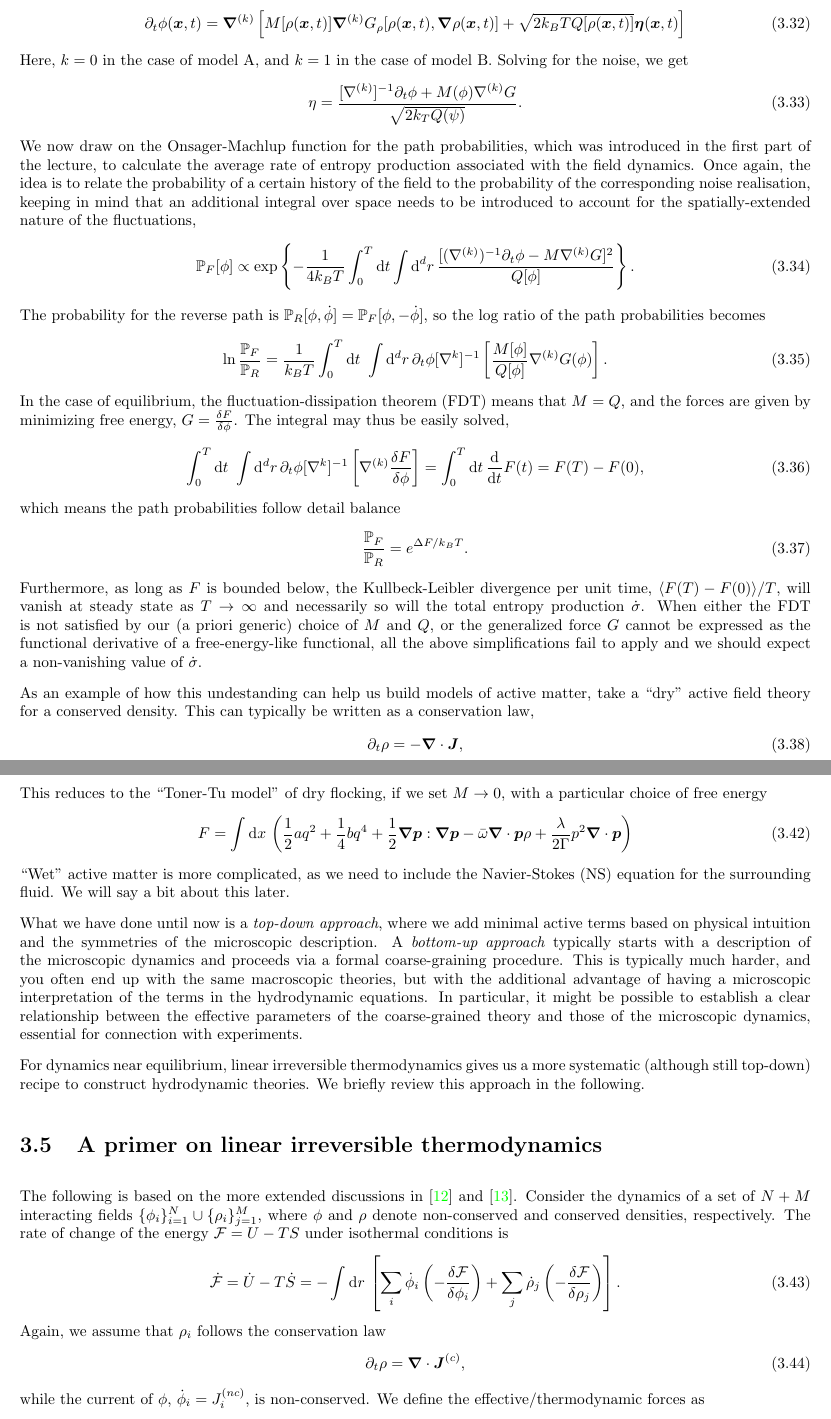
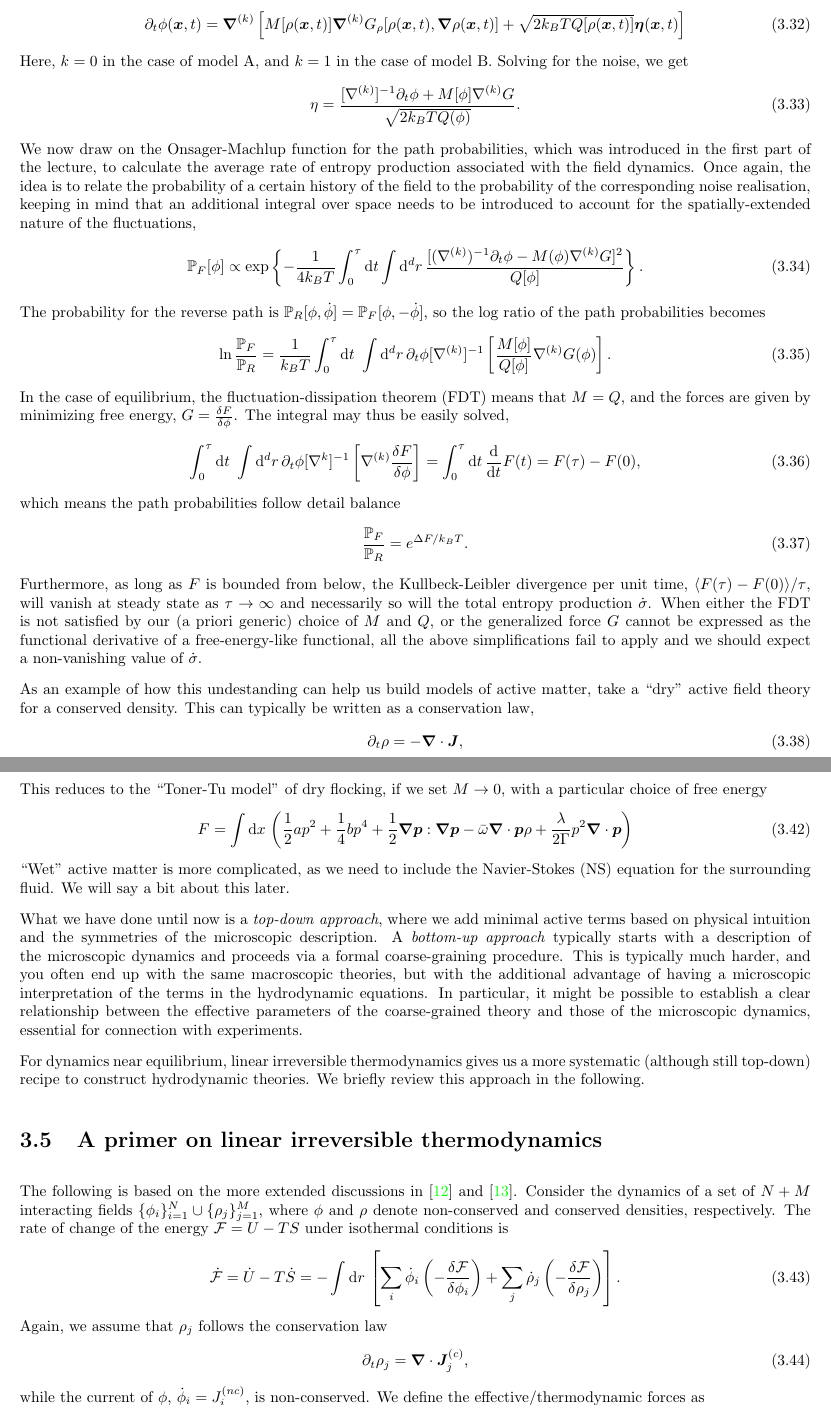
Before and after one commit to martkjoh/active_matter_notes, a LaTeX thesis (main.tex, which reads chapters/thermodynamics.tex): two parts of pages 22 and 23 of 61, joined at a grey line, cut so that both start at the same text. Compiled offline with pdfLaTeX; a LaTeX package or settings file that is missing is left out.

Commit message:
Updates from Overleaf

```diff
--- a/chapters/thermodynamics.tex
+++ b/chapters/thermodynamics.tex
@@ -316,7 +316,7 @@ Solving for the noise, we get
 \begin{align}
     \eta
     =
-    \frac{[\nabla^{(k)}]^{-1} \partial_t \phi + M(\phi) \nabla^{(k)} G}{\sqrt{ 2 k_ T Q(\psi) }}.
+    \frac{[\nabla^{(k)}]^{-1} \partial_t \phi + M[\phi] \nabla^{(k)} G}{\sqrt{ 2 k_B T Q(\phi) }}.
 \end{align}
 %
 We now draw on the Onsager-Machlup function for the path probabilities, which was introduced in the first part of the lecture, to calculate the average rate of entropy production associated with the field dynamics. Once again, the idea is to relate the probability of a certain history of the field to the probability of the corresponding noise realisation, keeping in mind that an additional integral over space needs to be introduced to account for the spatially-extended nature of the fluctuations,
@@ -326,7 +326,7 @@ We now draw on the Onsager-Machlup function for the path probabilities, which wa
     \exp
     \left\{
         - \frac{1}{4 k_B T}
-        \int_0^T \dd t \int \dd^d r \, \frac{[(\nabla^{(k)})^{-1} \partial_t \phi - M \nabla^{(k)}G]^2}{Q[\phi]}
+        \int_0^\tau \dd t \int \dd^d r \, \frac{[(\nabla^{(k)})^{-1} \partial_t \phi - M(\phi) \nabla^{(k)}G]^2}{Q[\phi]}
      \right\}.
 \end{align}
 %
@@ -336,7 +336,7 @@ The probability for the reverse path is $\mathbb{P}_R[\phi, \dot \phi] = \mathbb
     \ln \frac{\mathbb P_F}{\mathbb P_R}
     =
     \frac{1}{k_B T}
-    \int_0^T \dd t\ \int \dd^d r \, \partial_t \phi [\nabla^{k}]^{-1}
+    \int_0^\tau \dd t\ \int \dd^d r \, \partial_t \phi [\nabla^{(k)}]^{-1}
     \left[
         \frac{M[\phi]}{Q[\phi]}
         \nabla^{(k)}G(\phi)
@@ -347,14 +347,14 @@ In the case of equilibrium, the fluctuation-dissipation theorem (FDT) means that
 The integral may thus be easily solved,
 %
 \begin{align}
-    \int_0^T \dd t\ \int \dd^d r \, \partial_t \phi [\nabla^{k}]^{-1}
+    \int_0^\tau \dd t\ \int \dd^d r \, \partial_t \phi [\nabla^{k}]^{-1}
     \left[
         \nabla^{(k)}\fdv{F}{\phi}
     \right]
     =
-    \int_0^T \dd t\, \odv{}{t} F(t)
+    \int_0^\tau \dd t\, \odv{}{t} F(t)
     =
-    F(T) - F(0),
+    F(\tau) - F(0),
 \end{align}
 %
 which means the path probabilities follow detail balance
@@ -363,7 +363,7 @@ which means the path probabilities follow detail balance
     \frac{\mathbb P_F}{\mathbb P_R} = e^{\Delta F / k_B T}.
 \end{align}
 %
-Furthermore, as long as $F$ is bounded below, the Kullbeck-Leibler divergence per unit time, $\langle F(T)-F(0)\rangle/T$, will vanish at steady state as $T \to \infty$ and necessarily so will the total entropy production $\dot\sigma$.
+Furthermore, as long as $F$ is bounded from below, the Kullbeck-Leibler divergence per unit time, $\langle F(\tau)-F(0)\rangle/\tau$, will vanish at steady state as $\tau \to \infty$ and necessarily so will the total entropy production $\dot\sigma$.
 When either the FDT is not satisfied by our (a priori generic) choice of $M$ and $Q$, or the generalized force $G$ cannot be expressed as the functional derivative of a free-energy-like functional, all the above simplifications fail to apply and we should expect a non-vanishing value of $\dot\sigma$.
 
 As an example of how this undestanding can help us build models of active matter, take a ``dry'' active field theory for a conserved density.
@@ -404,7 +404,7 @@ This reduces to the ``Toner-Tu model'' of dry flocking, if we set $M\rightarrow
 \begin{align}
     F = \int \dd x \,
     \left(
-        \frac{1}{2}a q^2 + \frac{1}{4}bq^4 + \frac{1}{2} \bm \nabla \bm p : \bm \nabla \bm p
+        \frac{1}{2}a p^2 + \frac{1}{4}b p^4 + \frac{1}{2} \bm \nabla \bm p : \bm \nabla \bm p
         - \bar \omega \bm \nabla \cdot \bm p \rho + \frac{\lambda}{2 \Gamma} p^2 \bm \nabla \cdot \bm p
     \right)
 \end{align}
@@ -421,7 +421,7 @@ For dynamics near equilibrium, linear irreversible thermodynamics gives us a mor
 
 \section{A primer on linear irreversible thermodynamics}
 
-The following is based on the more extended discussions in \cite{pottier2009nonequilibrium} and \cite{de2013non}. Consider the dynamics of a set of $N+M$ interacting fields $\{\phi_i\}_{i=1}^N\cup \{\rho_i\}_{j=1}^M$, where $\phi$ and $\rho$ denote non-conserved and conserved densities, respectively.
+The following is based on the more extended discussions in \cite{pottier2009nonequilibrium} and \cite{de2013non}. Consider the dynamics of a set of $N+M$ interacting fields $\{\phi_i\}_{i=1}^N\cup \{\rho_j\}_{j=1}^M$, where $\phi$ and $\rho$ denote non-conserved and conserved densities, respectively.
 The rate of change of the energy $\mathcal{F} = U - TS$ under isothermal conditions is
 %
 \begin{align}
@@ -434,10 +434,10 @@ The rate of change of the energy $\mathcal{F} = U - TS$ under isothermal conditi
     \right].
 \end{align}
 %
-Again, we assume that $\rho_i$ follows the conservation law
+Again, we assume that $\rho_j$ follows the conservation law
 %
 \begin{align}
-    \partial_t \rho = \bm \nabla \cdot \bm J^{(c)},
+    \partial_t \rho_j = \bm \nabla \cdot \bm J^{(c)}_j,
 \end{align}
 %
 while the current of $\phi$, $\dot \phi_i = J^{(nc)}_i$, is non-conserved.
```
Also changed, not shown: chapters/thermodynamics.tex (4 more changed lines).
